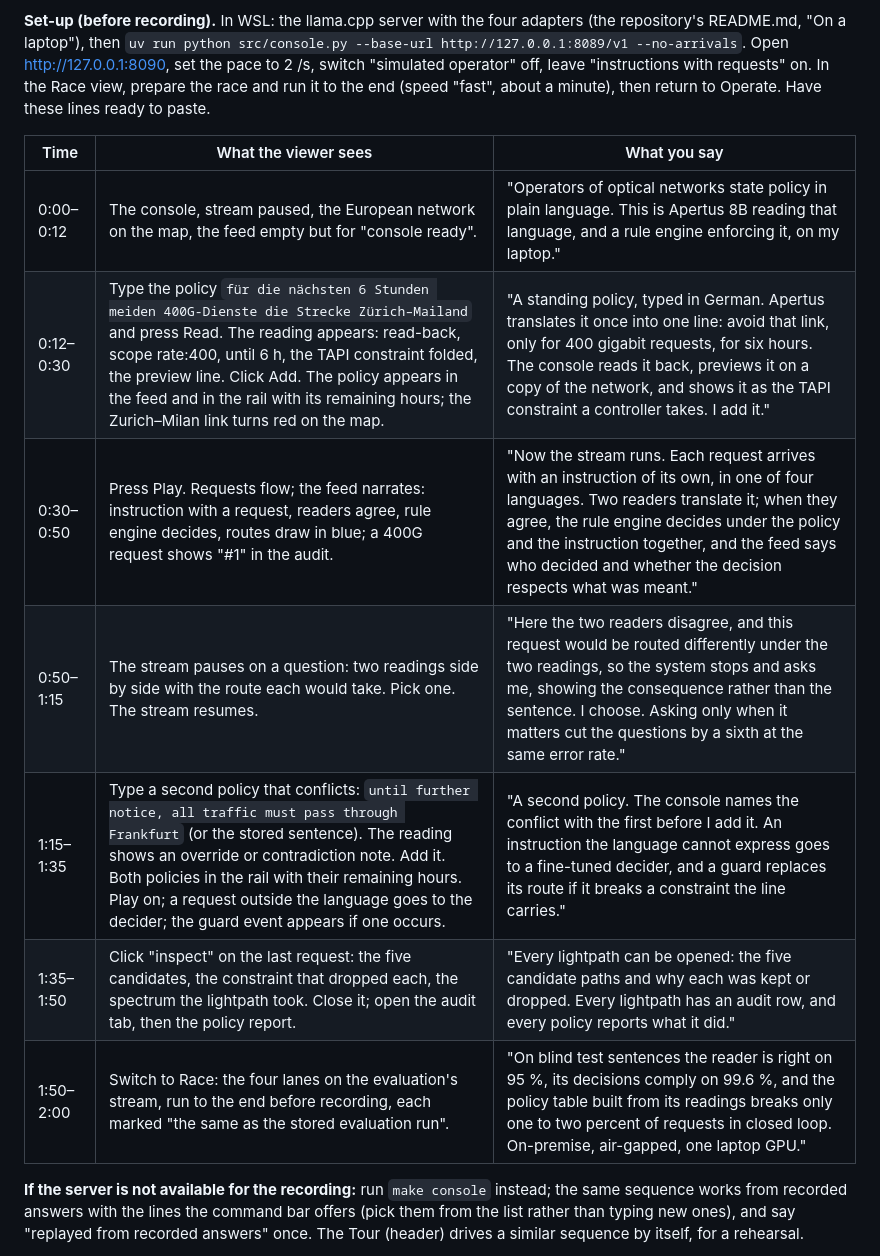
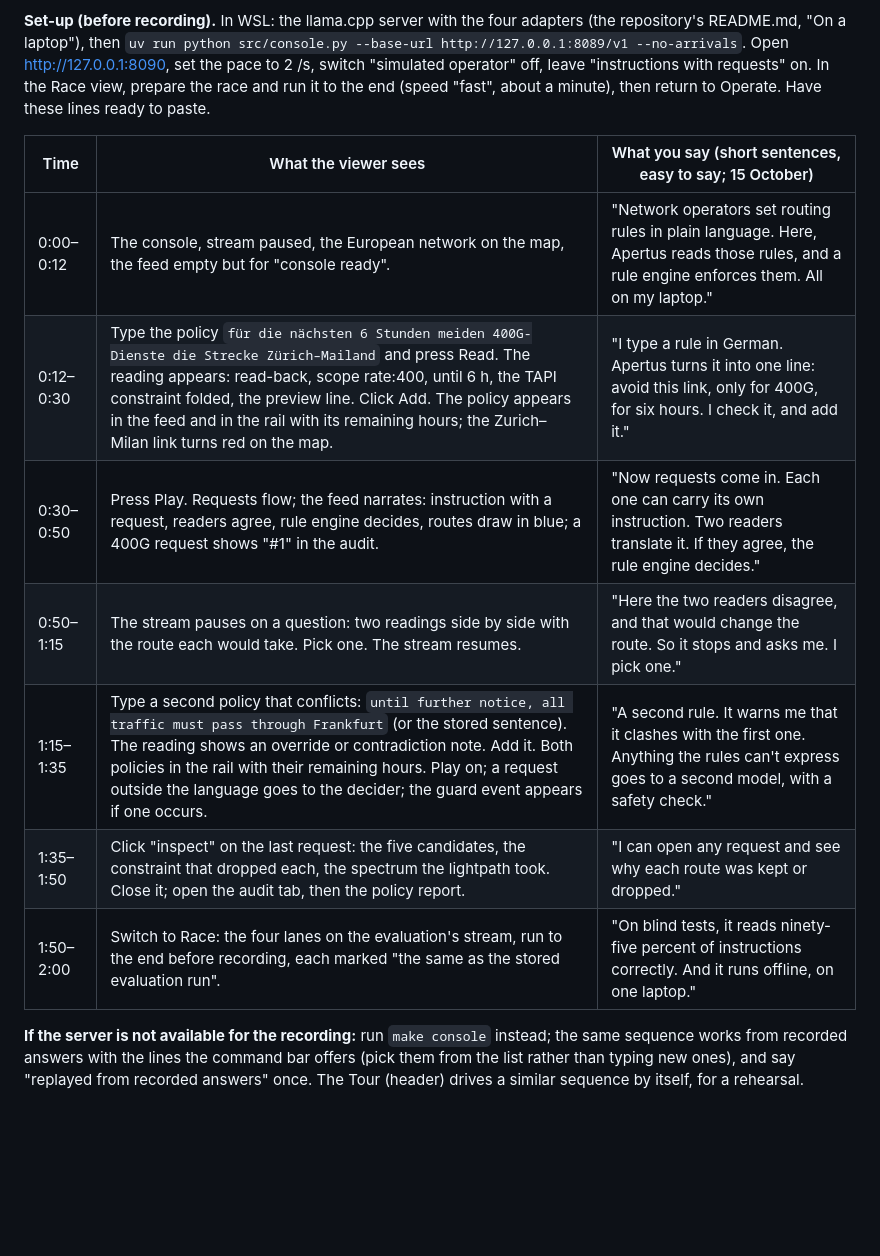
Before and after one commit to theBlackfish01/ApertusNetworkGym, a Markdown page: track_2b/docs/video_script.md, the part around the change. Drawn GitHub-style; blank space fills up the shorter version.

Commit message:
Video script: spoken lines made easier to say
Co-Authored-By: Claude Opus 5.5 <noreply@anthropic.com>

```diff
--- a/track_2b/docs/video_script.md
+++ b/track_2b/docs/video_script.md
@@ -10,15 +10,15 @@ at 1440 px wide or more, dark theme, no narration overlays needed beyond the spo
 off, leave "instructions with requests" on. In the Race view, prepare the race and run it to the
 end (speed "fast", about a minute), then return to Operate. Have these lines ready to paste.
 
-| Time | What the viewer sees | What you say |
+| Time | What the viewer sees | What you say (short sentences, easy to say; 15 October) |
 | --- | --- | --- |
-| 0:00–0:12 | The console, stream paused, the European network on the map, the feed empty but for "console ready". | "Operators of optical networks state policy in plain language. This is Apertus 8B reading that language, and a rule engine enforcing it, on my laptop." |
-| 0:12–0:30 | Type the policy `für die nächsten 6 Stunden meiden 400G-Dienste die Strecke Zürich–Mailand` and press Read. The reading appears: read-back, scope rate:400, until 6 h, the TAPI constraint folded, the preview line. Click Add. The policy appears in the feed and in the rail with its remaining hours; the Zurich–Milan link turns red on the map. | "A standing policy, typed in German. Apertus translates it once into one line: avoid that link, only for 400 gigabit requests, for six hours. The console reads it back, previews it on a copy of the network, and shows it as the TAPI constraint a controller takes. I add it." |
-| 0:30–0:50 | Press Play. Requests flow; the feed narrates: instruction with a request, readers agree, rule engine decides, routes draw in blue; a 400G request shows "#1" in the audit. | "Now the stream runs. Each request arrives with an instruction of its own, in one of four languages. Two readers translate it; when they agree, the rule engine decides under the policy and the instruction together, and the feed says who decided and whether the decision respects what was meant." |
-| 0:50–1:15 | The stream pauses on a question: two readings side by side with the route each would take. Pick one. The stream resumes. | "Here the two readers disagree, and this request would be routed differently under the two readings, so the system stops and asks me, showing the consequence rather than the sentence. I choose. Asking only when it matters cut the questions by a sixth at the same error rate." |
-| 1:15–1:35 | Type a second policy that conflicts: `until further notice, all traffic must pass through Frankfurt` (or the stored sentence). The reading shows an override or contradiction note. Add it. Both policies in the rail with their remaining hours. Play on; a request outside the language goes to the decider; the guard event appears if one occurs. | "A second policy. The console names the conflict with the first before I add it. An instruction the language cannot express goes to a fine-tuned decider, and a guard replaces its route if it breaks a constraint the line carries." |
-| 1:35–1:50 | Click "inspect" on the last request: the five candidates, the constraint that dropped each, the spectrum the lightpath took. Close it; open the audit tab, then the policy report. | "Every lightpath can be opened: the five candidate paths and why each was kept or dropped. Every lightpath has an audit row, and every policy reports what it did." |
-| 1:50–2:00 | Switch to Race: the four lanes on the evaluation's stream, run to the end before recording, each marked "the same as the stored evaluation run". | "On blind test sentences the reader is right on 95 %, its decisions comply on 99.6 %, and the policy table built from its readings breaks only one to two percent of requests in closed loop. On-premise, air-gapped, one laptop GPU." |
+| 0:00–0:12 | The console, stream paused, the European network on the map, the feed empty but for "console ready". | "Network operators set routing rules in plain language. Here, Apertus reads those rules, and a rule engine enforces them. All on my laptop." |
+| 0:12–0:30 | Type the policy `für die nächsten 6 Stunden meiden 400G-Dienste die Strecke Zürich–Mailand` and press Read. The reading appears: read-back, scope rate:400, until 6 h, the TAPI constraint folded, the preview line. Click Add. The policy appears in the feed and in the rail with its remaining hours; the Zurich–Milan link turns red on the map. | "I type a rule in German. Apertus turns it into one line: avoid this link, only for 400G, for six hours. I check it, and add it." |
+| 0:30–0:50 | Press Play. Requests flow; the feed narrates: instruction with a request, readers agree, rule engine decides, routes draw in blue; a 400G request shows "#1" in the audit. | "Now requests come in. Each one can carry its own instruction. Two readers translate it. If they agree, the rule engine decides." |
+| 0:50–1:15 | The stream pauses on a question: two readings side by side with the route each would take. Pick one. The stream resumes. | "Here the two readers disagree, and that would change the route. So it stops and asks me. I pick one." |
+| 1:15–1:35 | Type a second policy that conflicts: `until further notice, all traffic must pass through Frankfurt` (or the stored sentence). The reading shows an override or contradiction note. Add it. Both policies in the rail with their remaining hours. Play on; a request outside the language goes to the decider; the guard event appears if one occurs. | "A second rule. It warns me that it clashes with the first one. Anything the rules can't express goes to a second model, with a safety check." |
+| 1:35–1:50 | Click "inspect" on the last request: the five candidates, the constraint that dropped each, the spectrum the lightpath took. Close it; open the audit tab, then the policy report. | "I can open any request and see why each route was kept or dropped." |
+| 1:50–2:00 | Switch to Race: the four lanes on the evaluation's stream, run to the end before recording, each marked "the same as the stored evaluation run". | "On blind tests, it reads ninety-five percent of instructions correctly. And it runs offline, on one laptop." |
 
 **If the server is not available for the recording:** run `make console` instead; the same
 sequence works from recorded answers with the lines the command bar offers (pick them from the
```
